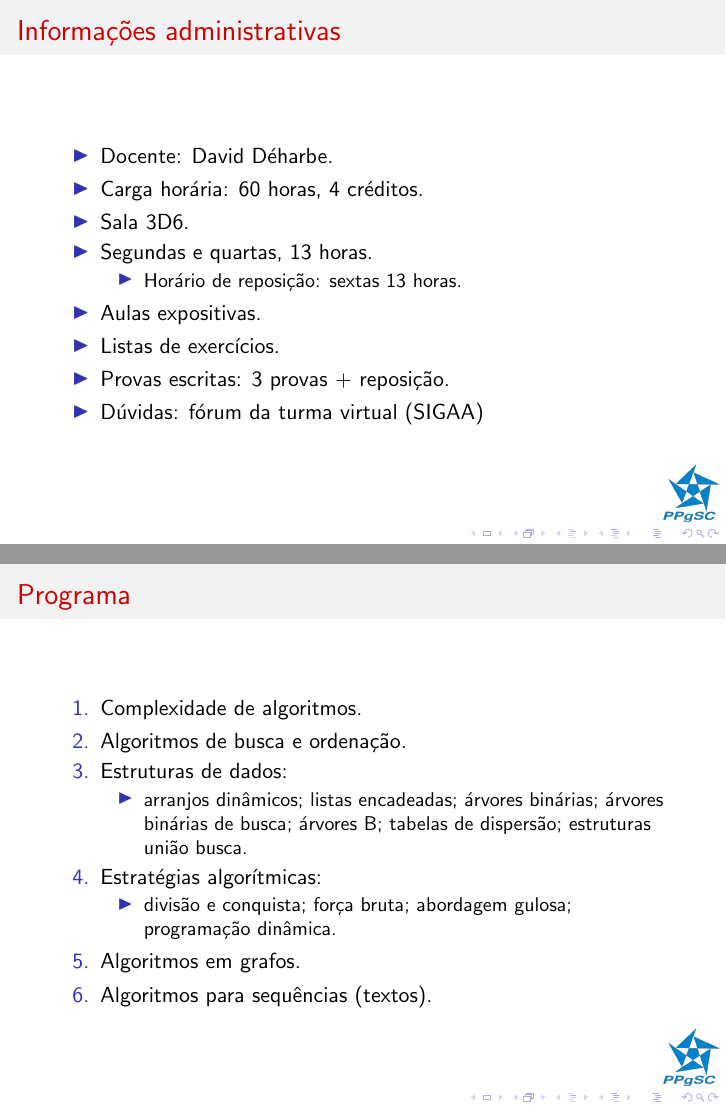
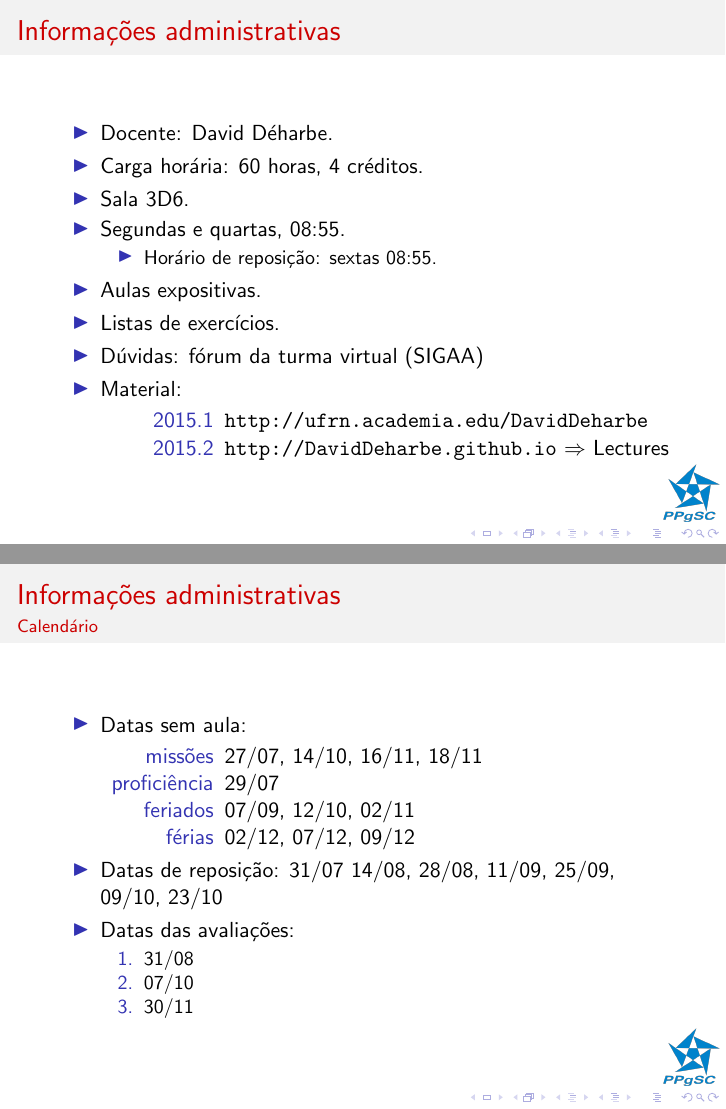
Before and after one commit to DavidDeharbe/dim0806-20151, LaTeX slides (slides/aula01.tex): pages 5 and 6 of 43 before the commit and pages 5 and 6 of 46 after it, joined at a grey line. Compiled offline with pdfLaTeX.

Commit message:
lecture 1 updated for 2015.2

```diff
--- a/slides/aula01.tex
+++ b/slides/aula01.tex
@@ -14,7 +14,7 @@
   Universidade Federal do Rio Grande do Norte \\
   Centro de Ciências Exatas e da Terra \\
   Departamento de Informática e Matemáica Aplicada}
-\date{09 de fevereiro de 2015}
+\date{}
 \logo{\includegraphics[width=1cm]{img/logo-ppgsc-icon-text.png}}
 
 \begin{document}
@@ -63,11 +63,45 @@
     \item Docente: David Déharbe.
     \item Carga horária: 60 horas, 4 créditos.
     \item Sala 3D6.
-    \item Segundas e quartas, 13 horas.
+    \item Segundas e quartas, 08:55.
       \begin{itemize}
-      \item Horário de reposição: sextas 13 horas.
+      \item Horário de reposição: sextas 08:55.
       \end{itemize}
     \item Aulas expositivas.
     \item Listas de exercícios.
-    \item Provas escritas: 3 provas + reposição.
     \item Dúvidas: fórum da turma virtual (SIGAA)
+    \item Material:
+      \begin{description}
+      \item[2015.1] \url{http://ufrn.academia.edu/DavidDeharbe}
+      \item[2015.2] \url{http://DavidDeharbe.github.io} $\Rightarrow$ Lectures
+      \end{description}
+  \end{itemize}
+\end{frame}
+
+\begin{frame}
+
+  \frametitle{Informações administrativas}
+  \framesubtitle{Calendário}
+
+  \begin{itemize}
+
+    \item Datas sem aula:
+      \begin{description}
+        \item[missões] 27/07, 14/10, 16/11, 18/11
+        \item[proficiência] 29/07
+        \item[feriados] 07/09, 12/10, 02/11
+        \item[férias] 02/12, 07/12, 09/12
+      \end{description}
+
+    \item Datas de reposição: 31/07 14/08, 28/08, 11/09, 25/09, 09/10, 23/10
+
+    \item Datas das avaliações:
+
+      \begin{enumerate}
+        \item 31/08
+        \item 07/10
+        \item 30/11
+      \end{enumerate}
+  \end{itemize}
+
+\end{frame}
@@ -92,7 +143,7 @@
         \item divisão e conquista; força bruta; abordagem gulosa; programação dinâmica.
       \end{itemize}
     \item Algoritmos em grafos.
-    \item Algoritmos para sequências (textos).
+    \item $\mathcal{NP}$-completude.
   \end{enumerate}
 \end{frame}
 
```
Also changed, not shown: slides/img/cormen.jpg (renamed from img/cormen.jpg), slides/aula01.tex (47 more changed lines).
